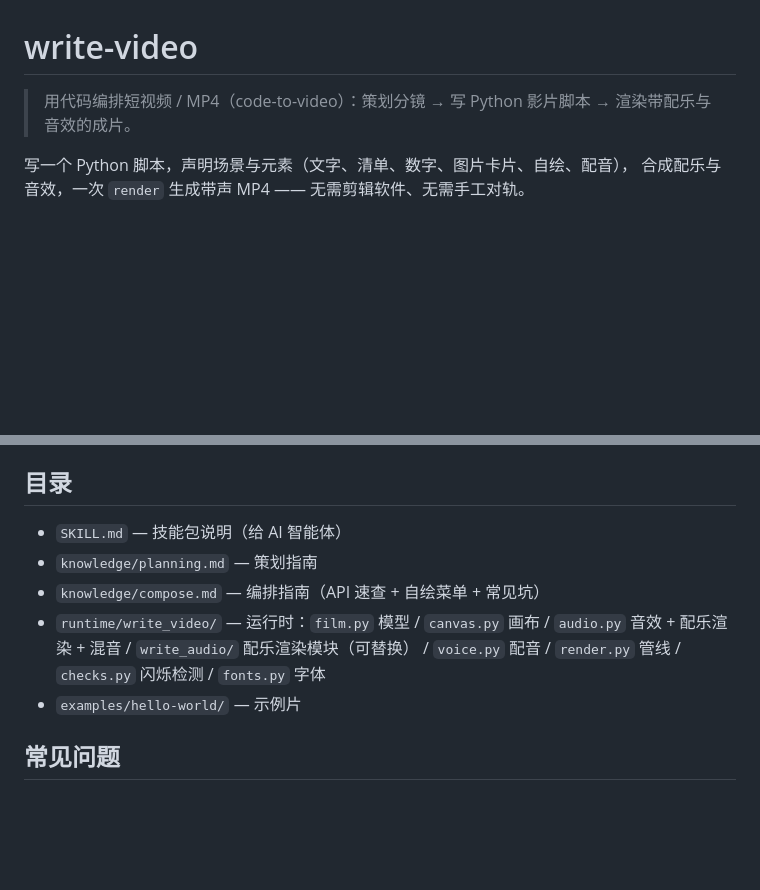
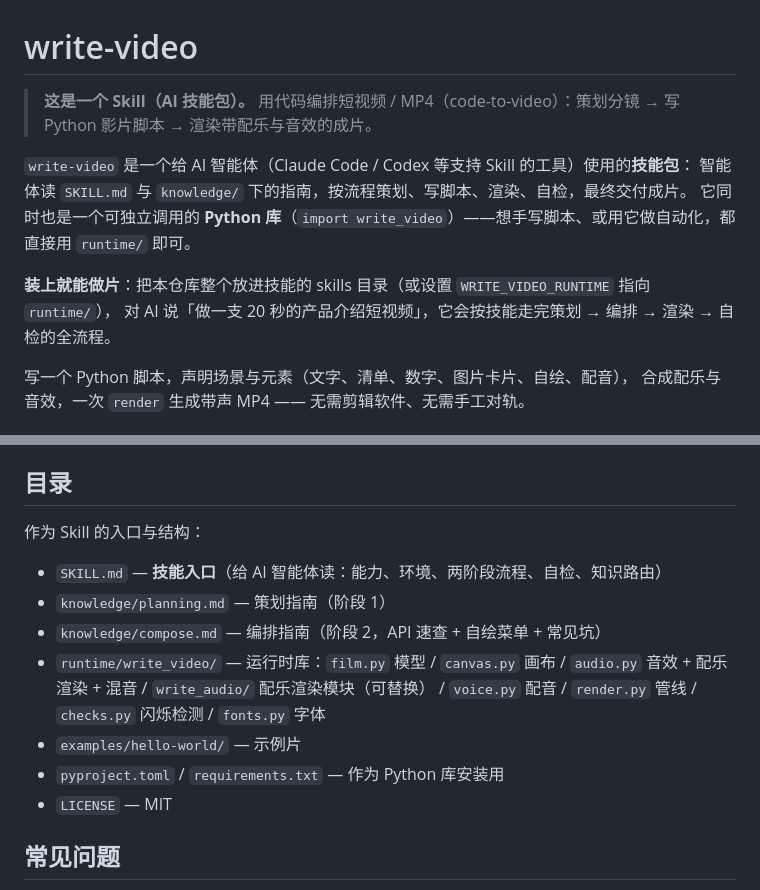
Before and after one commit to haocker/write-video, a Markdown page: README.md, 2 parts joined by grey strips. GitHub-like rendering; blank space fills up the shorter version.

Commit message:
README/SKILL：明确标注这是一个 Skill
- README 开头加粗标出「这是一个 Skill（AI 技能包）」，说明它是给 AI 智能体
  （Claude Code / Codex 等）用的技能包，同时也是可独立调用的 Python 库；
  补「装上就能做片」的用法一句话。
- 目录小节点明 SKILL.md 是技能入口，列出 knowledge/ 两阶段指南、runtime 库、
  pyproject/requirements/LICENSE。
- SKILL.md front matter 描述标注「的 Skill」，标题与引言点明本文件是技能入口。

```diff
--- a/README.md
+++ b/README.md
@@ -1,6 +1,13 @@
 # write-video
 
-> 用代码编排短视频 / MP4（code-to-video）：策划分镜 → 写 Python 影片脚本 → 渲染带配乐与音效的成片。
+> **这是一个 Skill（AI 技能包）。** 用代码编排短视频 / MP4（code-to-video）：策划分镜 → 写 Python 影片脚本 → 渲染带配乐与音效的成片。
+
+`write-video` 是一个给 AI 智能体（Claude Code / Codex 等支持 Skill 的工具）使用的**技能包**：
+智能体读 `SKILL.md` 与 `knowledge/` 下的指南，按流程策划、写脚本、渲染、自检，最终交付成片。
+它同时也是一个可独立调用的 **Python 库**（`import write_video`）——想手写脚本、或用它做自动化，都直接用 `runtime/` 即可。
+
+**装上就能做片**：把本仓库整个放进技能的 skills 目录（或设置 `WRITE_VIDEO_RUNTIME` 指向 `runtime/`），
+对 AI 说「做一支 20 秒的产品介绍短视频」，它会按技能走完策划 → 编排 → 渲染 → 自检的全流程。
 
 写一个 Python 脚本，声明场景与元素（文字、清单、数字、图片卡片、自绘、配音），
 合成配乐与音效，一次 `render` 生成带声 MP4 —— 无需剪辑软件、无需手工对轨。
@@ -133,11 +140,15 @@ python film.py
 
 ## 目录
 
-- `SKILL.md` — 技能包说明（给 AI 智能体）
-- `knowledge/planning.md` — 策划指南
-- `knowledge/compose.md` — 编排指南（API 速查 + 自绘菜单 + 常见坑）
-- `runtime/write_video/` — 运行时：`film.py` 模型 / `canvas.py` 画布 / `audio.py` 音效 + 配乐渲染 + 混音 / `write_audio/` 配乐渲染模块（可替换） / `voice.py` 配音 / `render.py` 管线 / `checks.py` 闪烁检测 / `fonts.py` 字体
+作为 Skill 的入口与结构：
+
+- `SKILL.md` — **技能入口**（给 AI 智能体读：能力、环境、两阶段流程、自检、知识路由）
+- `knowledge/planning.md` — 策划指南（阶段 1）
+- `knowledge/compose.md` — 编排指南（阶段 2，API 速查 + 自绘菜单 + 常见坑）
+- `runtime/write_video/` — 运行时库：`film.py` 模型 / `canvas.py` 画布 / `audio.py` 音效 + 配乐渲染 + 混音 / `write_audio/` 配乐渲染模块（可替换） / `voice.py` 配音 / `render.py` 管线 / `checks.py` 闪烁检测 / `fonts.py` 字体
 - `examples/hello-world/` — 示例片
+- `pyproject.toml` / `requirements.txt` — 作为 Python 库安装用
+- `LICENSE` — MIT
 
 ## 常见问题
 
```
Also changed, not shown: SKILL.md (+4 -2 lines).
